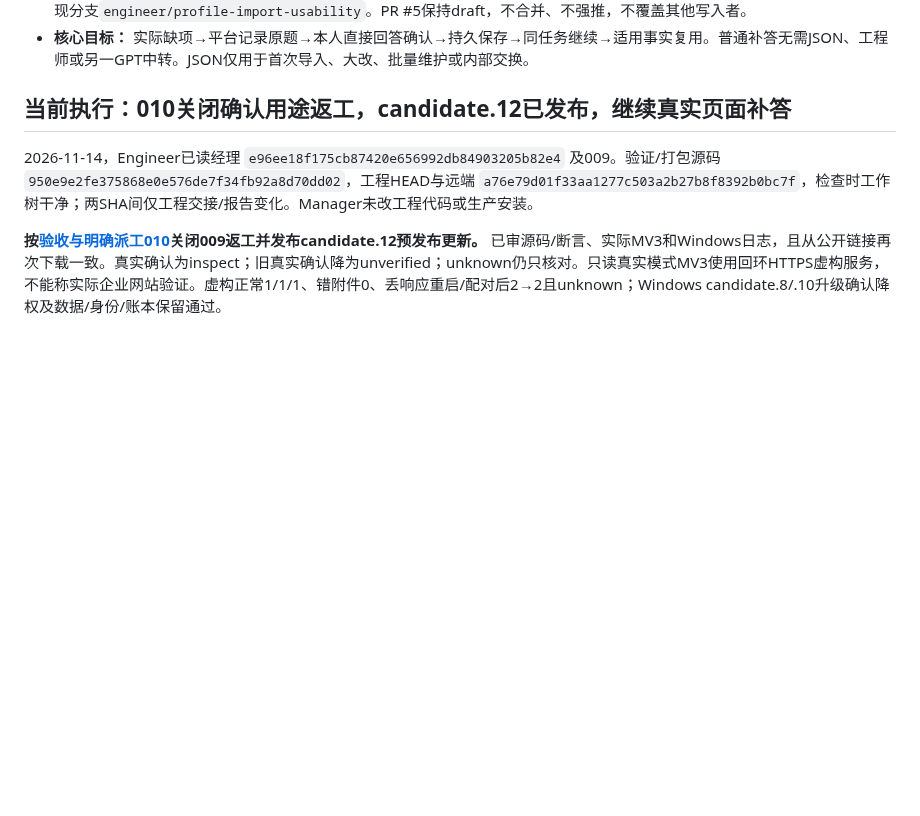
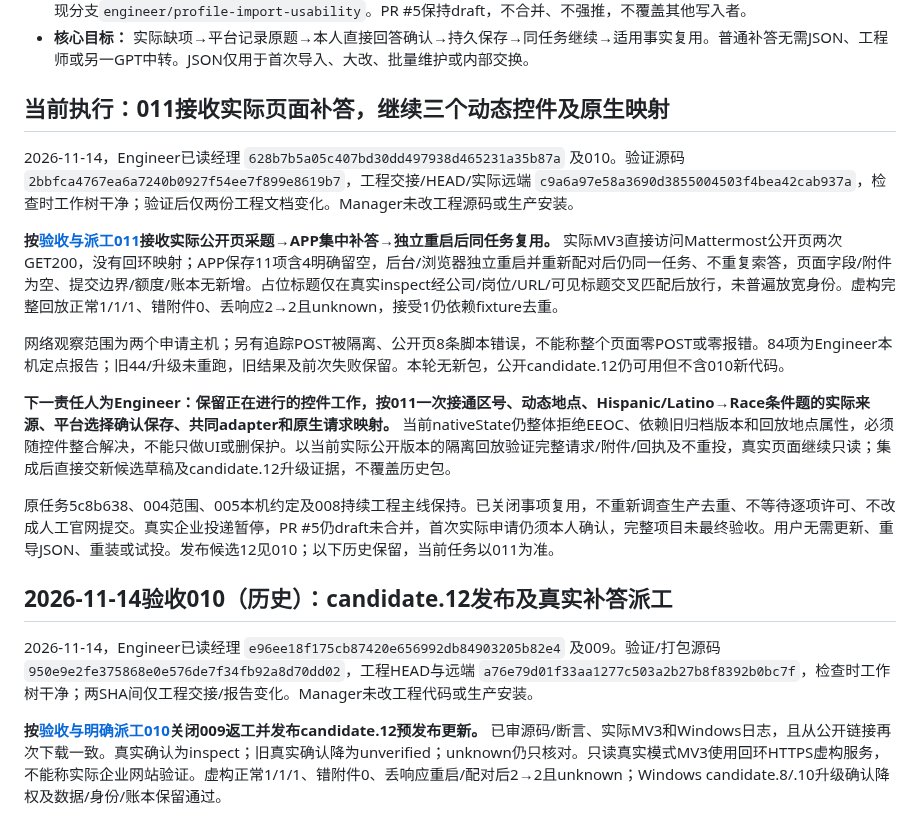
Before and after one commit to Tianyao1234567/job-application-assistant, a Markdown page: HANDOFF_MANAGER.md, the part around the change. Rendered like a GitHub page; blank space fills up the shorter version.

```diff
--- a/HANDOFF_MANAGER.md
+++ b/HANDOFF_MANAGER.md
@@ -6,7 +6,20 @@
 - **仓库：** `Tianyao1234567/job-application-assistant`。Manager文档分支`dev/pm9-demo-windows-readiness`；当前工程实现分支`engineer/profile-import-usability`。PR #5保持draft，不合并、不强推，不覆盖其他写入者。
 - **核心目标：** 实际缺项→平台记录原题→本人直接回答确认→持久保存→同任务继续→适用事实复用。普通补答无需JSON、工程师或另一GPT中转。JSON仅用于首次导入、大改、批量维护或内部交换。
 
-## 当前执行：010关闭确认用途返工，candidate.12已发布，继续真实页面补答
+## 当前执行：011接收实际页面补答，继续三个动态控件及原生映射
+
+2026-11-14，Engineer已读经理 `628b7b5a05c407bd30dd497938d465231a35b87a` 及010。验证源码 `2bbfca4767ea6a7240b0927f54ee7f899e8619b7`，工程交接/HEAD/实际远端 `c9a6a97e58a3690d3855004503f4bea42cab937a`，检查时工作树干净；验证后仅两份工程文档变化。Manager未改工程源码或生产安装。
+
+**按[验收与派工011](docs/PROFILE_USABILITY_CHECKPOINT_011.md)接收实际公开页采题→APP集中补答→独立重启后同任务复用。** 实际MV3直接访问Mattermost公开页两次GET200，没有回环映射；APP保存11项含4明确留空，后台/浏览器独立重启并重新配对后仍同一任务、不重复索答，页面字段/附件为空、提交边界/额度/账本无新增。占位标题仅在真实inspect经公司/岗位/URL/可见标题交叉匹配后放行，未普遍放宽身份。虚构完整回放正常1/1/1、错附件0、丢响应2→2且unknown，接受1仍依赖fixture去重。
+
+网络观察范围为两个申请主机；另有追踪POST被隔离、公开页8条脚本错误，不能称整个页面零POST或零报错。84项为Engineer本机定点报告；旧44/升级未重跑，旧结果及前次失败保留。本轮无新包，公开candidate.12仍可用但不含010新代码。
+
+**下一责任人为Engineer：保留正在进行的控件工作，按011一次接通区号、动态地点、Hispanic/Latino→Race条件题的实际来源、平台选择确认保存、共同adapter和原生请求映射。** 当前nativeState仍整体拒绝EEOC、依赖旧归档版本和回放地点属性，必须随控件整合解决，不能只做UI或删保护。以当前实际公开版本的隔离回放验证完整请求/附件/回执及不重投，真实页面继续只读；集成后直接交新候选草稿及candidate.12升级证据，不覆盖历史包。
+
+原任务5c8b638、004范围、005本机约定及008持续工程主线保持。已关闭事项复用，不重新调查生产去重、不等待逐项许可、不改成人工官网提交。真实企业投递暂停，PR #5仍draft未合并，首次实际申请仍须本人确认，完整项目未最终验收。用户无需更新、重导JSON、重装或试投。发布候选12见010；以下历史保留，当前任务以011为准。
+
+
+## 2026-11-14验收010（历史）：candidate.12发布及真实补答派工
 
 2026-11-14，Engineer已读经理 `e96ee18f175cb87420e656992db84903205b82e4` 及009。验证/打包源码 `950e9e2fe375868e0e576de7f34fb92a8d70dd02`，工程HEAD与远端 `a76e79d01f33aa1277c503a2b27b8f8392b0bc7f`，检查时工作树干净；两SHA间仅工程交接/报告变化。Manager未改工程代码或生产安装。
 
```
Also changed, not shown: docs/PROFILE_IMPORT_USABILITY_REWORK_001.md (+2 -0 lines), docs/PROFILE_USABILITY_CHECKPOINT_011.md (added, +58 -0 lines).
